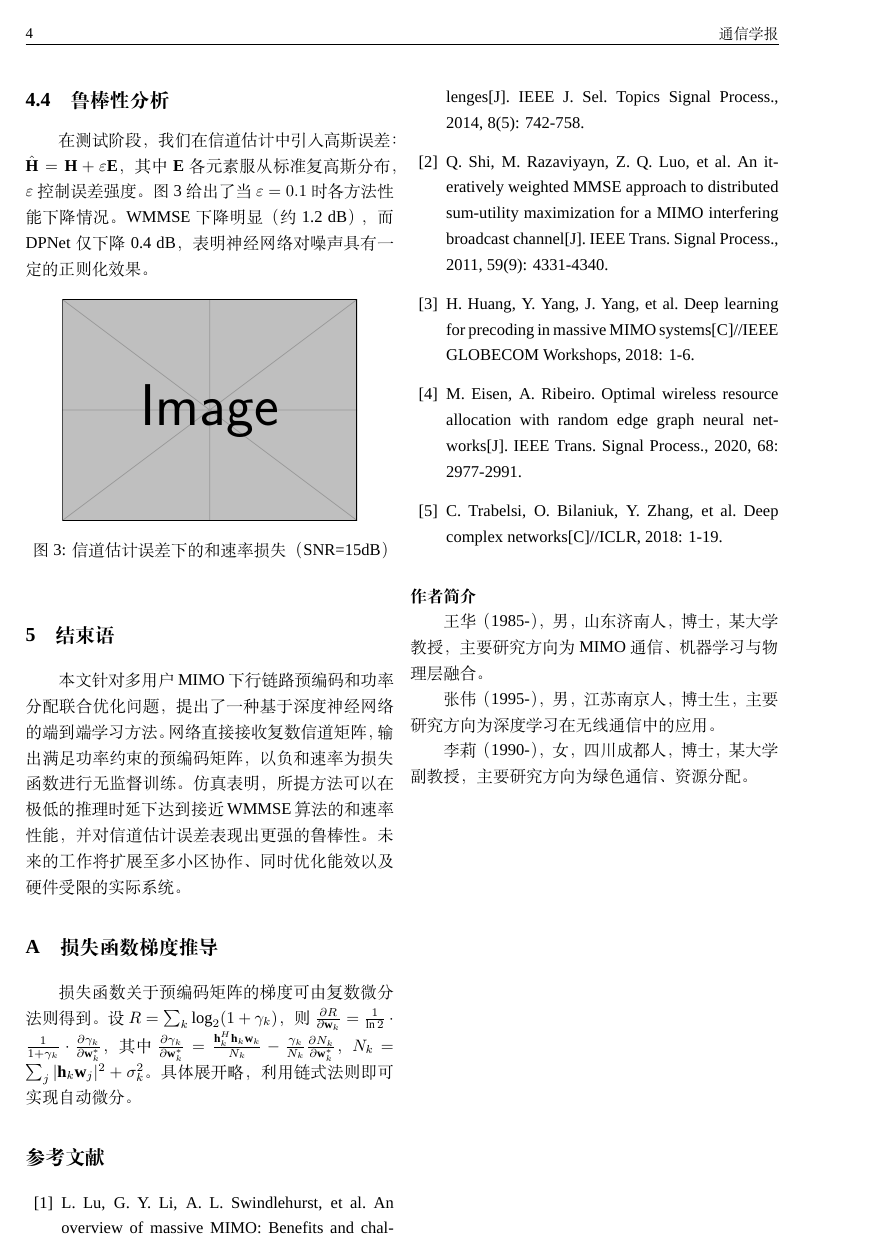
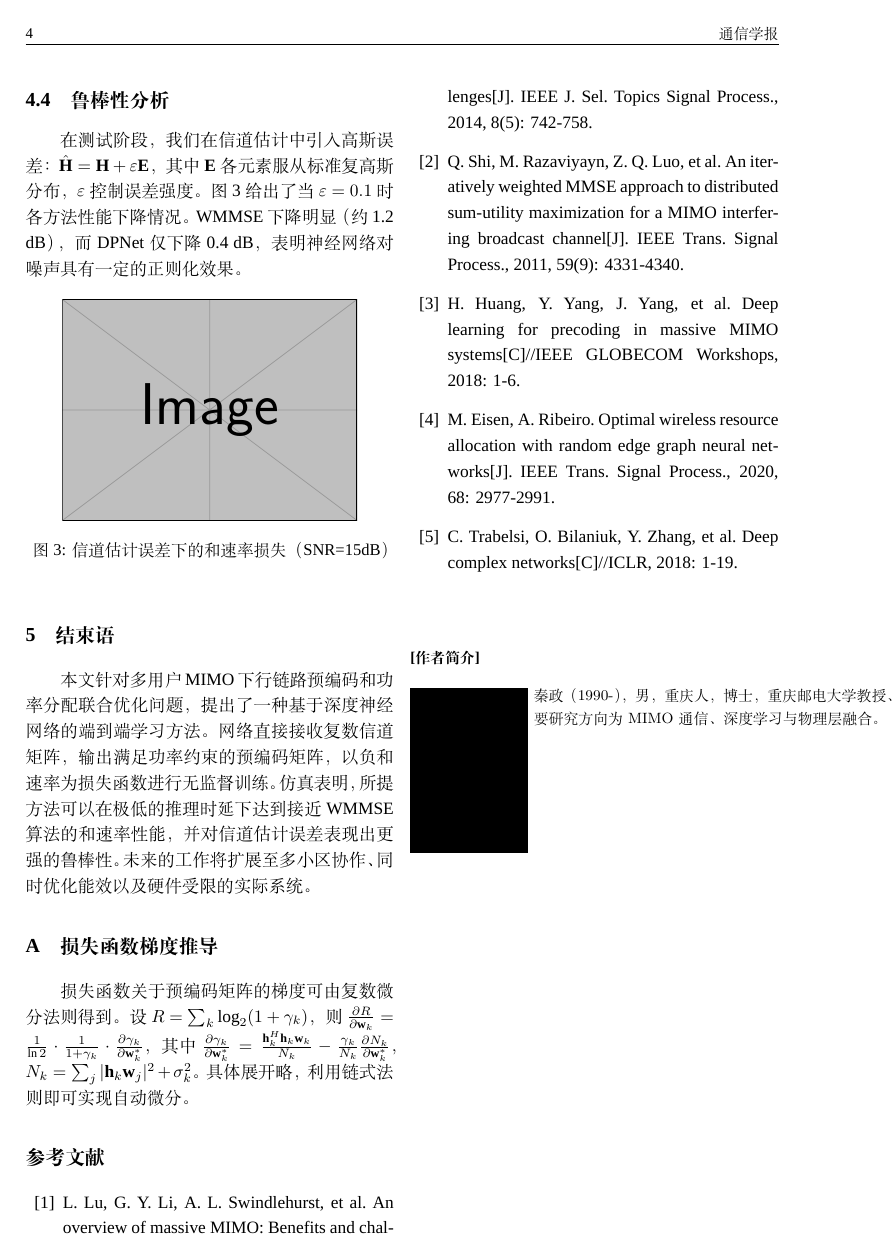
Before and after one commit to Jasonqz/latexTest, a LaTeX document (deepSeek/非正交多址.tex): page 4 of 4. Compiled offline with XeLaTeX; a missing font is replaced by an installed copy or a similar font.

Commit message:
作者部分格式修改，正文字体改小五

```diff
--- a/deepSeek/非正交多址.tex
+++ b/deepSeek/非正交多址.tex
@@ -29,6 +29,9 @@
 \newcommand{\sanhao}{\fontsize{16pt}{18pt}\selectfont} % 三号
 \newcommand{\wuhhao}{\fontsize{10.5pt}{12pt}\selectfont} % 五号
 \newcommand{\xiaosi}{\fontsize{12pt}{14pt}\selectfont} % 小四
+
+% 设置正文字体为精确的10.5pt
+\AtBeginDocument{\fontsize{10.5pt}{12pt}\selectfont}
 
 % 设置章节标题格式：黑体小四，左对齐
 \titleformat{\section}[hang]
@@ -242,12 +247,20 @@ DPNet(本文) & 0.31 & 18.2 \\
 \end{thebibliography}
 
 \vspace{1em}
-\noindent \textbf{作者简介}
 
-王华（1985-），男，山东济南人，博士，某大学教授，主要研究方向为MIMO通信、机器学习与物理层融合。
+\vspace{1em}
 
-张伟（1995-），男，江苏南京人，博士生，主要研究方向为深度学习在无线通信中的应用。
-
-李莉（1990-），女，四川成都人，博士，某大学副教授，主要研究方向为绿色通信、资源分配。
+\vspace{1em}
+{\xiaowu
+\noindent \textbf{[作者简介]}\\[-4pt]
+\noindent\begin{minipage}[t]{2.5cm}
+    \vspace{4pt}
+    \rule{2.5cm}{3.5cm}
+\end{minipage}\hspace{2pt}
+\begin{minipage}[t]{10cm}
+    \vspace{4pt}
+    秦政（\fontfamily{ptm}\selectfont 1990-），男，重庆人，博士，重庆邮电大学教授、博士生导师，主要研究方向为\fontfamily{ptm}\selectfont MIMO\fontfamily{rm}\selectfont 通信、深度学习与物理层融合。
+\end{minipage}
+}
 
 \end{document}
```
Also changed, not shown: deepSeek/非正交多址.pdf, deepSeek/非正交多址.tex (2 more changed lines), 1 other file.
